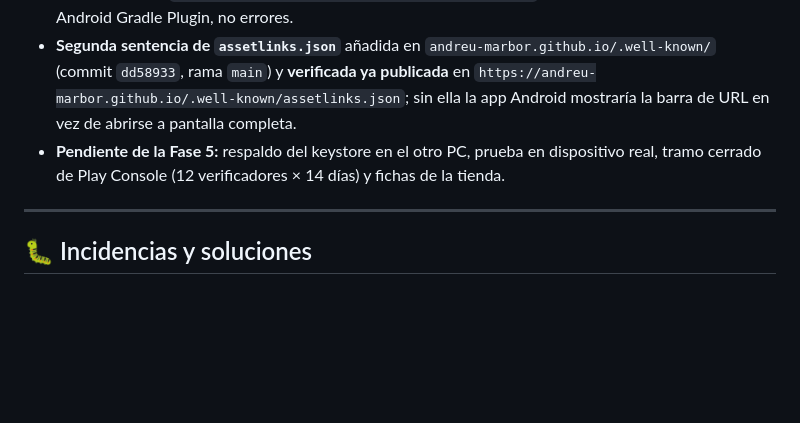
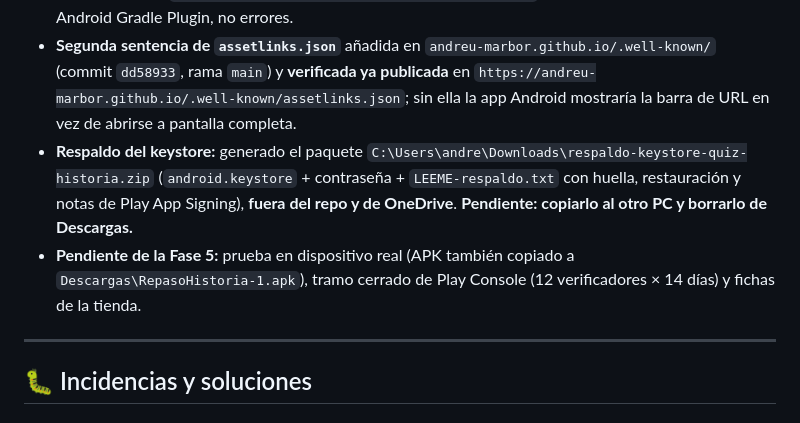
Before and after one commit to andreu-marbor/quiz-historia, a Markdown page: MEMORY.md, the part around the change. Rendered like a GitHub page; blank space fills up the shorter version.

Commit message:
docs(fase 5): paquete de respaldo del keystore generado (pendiente copiarlo al otro PC)

```diff
--- a/MEMORY.md
+++ b/MEMORY.md
@@ -128,7 +128,8 @@ Registro de **cambios relevantes**, **problemas encontrados y sus soluciones** y
 - **Build:** `BUBBLEWRAP_KEYSTORE_PASSWORD` y `BUBBLEWRAP_KEY_PASSWORD` en el entorno (leídos del fichero de contraseña, nunca impresos) → `bubblewrap.cmd build` → `app-release-signed.apk` (1,04 MB) y `app-release-bundle.aab` (1,15 MB).
 - **Firma verificada** con `apksigner verify --print-certs`: `SHA-256 digest: b7666ba3…b54cf` = el del keystore ✓. Los `WARNING: META-INF/… not protected by signature` que imprime son informativos de Android Gradle Plugin, no errores.
 - **Segunda sentencia de `assetlinks.json`** añadida en `andreu-marbor.github.io/.well-known/` (commit `dd58933`, rama `main`) y **verificada ya publicada** en `https://andreu-marbor.github.io/.well-known/assetlinks.json`; sin ella la app Android mostraría la barra de URL en vez de abrirse a pantalla completa.
-- **Pendiente de la Fase 5:** respaldo del keystore en el otro PC, prueba en dispositivo real, tramo cerrado de Play Console (12 verificadores × 14 días) y fichas de la tienda.
+- **Respaldo del keystore:** generado el paquete `C:\Users\andre\Downloads\respaldo-keystore-quiz-historia.zip` (`android.keystore` + contraseña + `LEEME-respaldo.txt` con huella, restauración y notas de Play App Signing), **fuera del repo y de OneDrive**. **Pendiente: copiarlo al otro PC y borrarlo de Descargas.**
+- **Pendiente de la Fase 5:** prueba en dispositivo real (APK también copiado a `Descargas\RepasoHistoria-1.apk`), tramo cerrado de Play Console (12 verificadores × 14 días) y fichas de la tienda.
 
 ---
 
```
Also changed, not shown: PLAN.md (+1 -1 lines).
